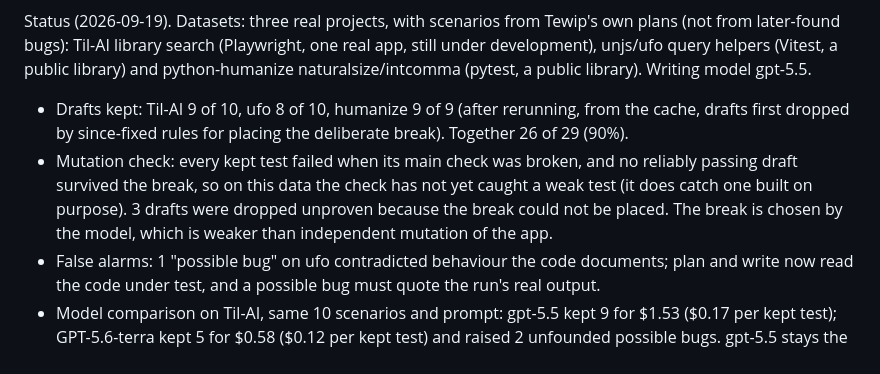
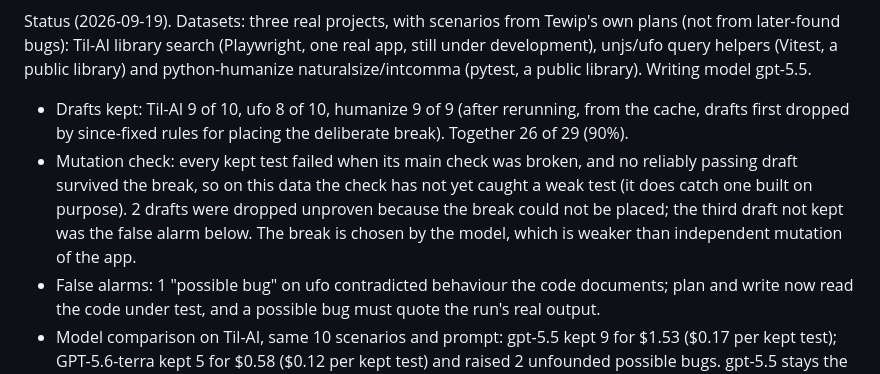
Before and after one commit to hmamut39/tewip, a Markdown page: ROADMAP.md, the part around the change. GitHub-like rendering.

Commit message:
ROADMAP: correct the unproven count
Co-Authored-By: Claude Opus 5 <noreply@anthropic.com>

```diff
--- a/ROADMAP.md
+++ b/ROADMAP.md
@@ -94,7 +94,7 @@ Phase metric: the share of kept tests that fail when the behaviour they check is
 Status (2026-09-19). Datasets: three real projects, with scenarios from Tewip's own plans (not from later-found bugs): Til-AI library search (Playwright, one real app, still under development), unjs/ufo query helpers (Vitest, a public library) and python-humanize naturalsize/intcomma (pytest, a public library). Writing model gpt-5.5.
 
 - Drafts kept: Til-AI 9 of 10, ufo 8 of 10, humanize 9 of 9 (after rerunning, from the cache, drafts first dropped by since-fixed rules for placing the deliberate break). Together 26 of 29 (90%).
-- Mutation check: every kept test failed when its main check was broken, and no reliably passing draft survived the break, so on this data the check has not yet caught a weak test (it does catch one built on purpose). 3 drafts were dropped unproven because the break could not be placed. The break is chosen by the model, which is weaker than independent mutation of the app.
+- Mutation check: every kept test failed when its main check was broken, and no reliably passing draft survived the break, so on this data the check has not yet caught a weak test (it does catch one built on purpose). 2 drafts were dropped unproven because the break could not be placed; the third draft not kept was the false alarm below. The break is chosen by the model, which is weaker than independent mutation of the app.
 - False alarms: 1 "possible bug" on ufo contradicted behaviour the code documents; plan and write now read the code under test, and a possible bug must quote the run's real output.
 - Model comparison on Til-AI, same 10 scenarios and prompt: gpt-5.5 kept 9 for $1.53 ($0.17 per kept test); GPT-5.6-terra kept 5 for $0.58 ($0.12 per kept test) and raised 2 unfounded possible bugs. gpt-5.5 stays the default.
 - Cost: about $0.50 to $1.50 per plan-and-write of 10 scenarios; reruns of unchanged drafts cost nothing.
```
